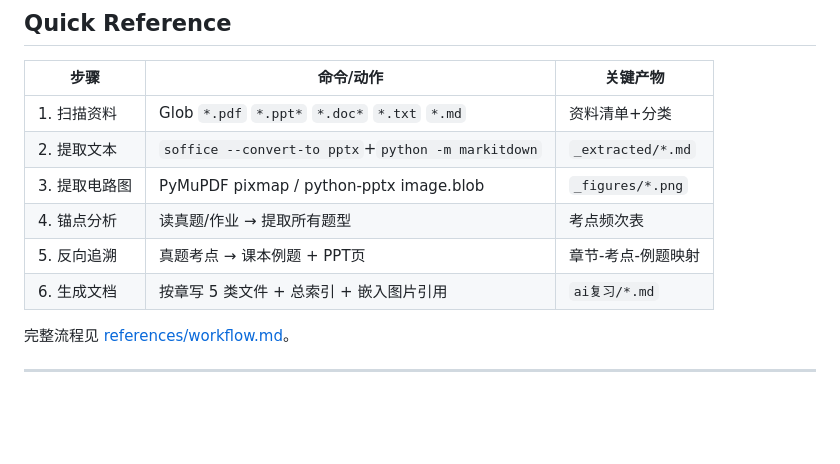
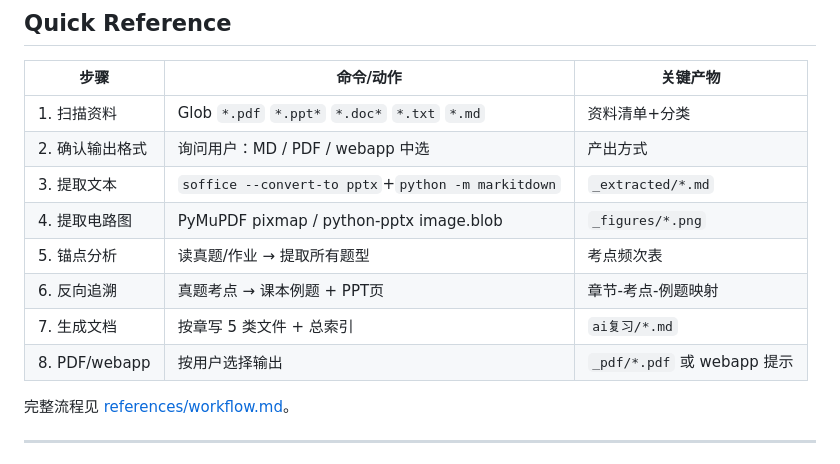
Before and after one commit to KoneFly/ai-dev-toolkit, a Markdown page: skills/exam-cram-review/SKILL.md, the part around one of its changes. Drawn GitHub-style; blank space fills up the shorter version.

```diff
--- a/skills/exam-cram-review/SKILL.md
+++ b/skills/exam-cram-review/SKILL.md
@@ -14,11 +14,13 @@ license: MIT
 | 步骤 | 命令/动作 | 关键产物 |
 |------|----------|---------|
 | 1. 扫描资料 | Glob `*.pdf` `*.ppt*` `*.doc*` `*.txt` `*.md` | 资料清单+分类 |
-| 2. 提取文本 | `soffice --convert-to pptx`+`python -m markitdown` | `_extracted/*.md` |
-| 3. 提取电路图 | PyMuPDF pixmap / python-pptx image.blob | `_figures/*.png` |
-| 4. 锚点分析 | 读真题/作业 → 提取所有题型 | 考点频次表 |
-| 5. 反向追溯 | 真题考点 → 课本例题 + PPT页 | 章节-考点-例题映射 |
-| 6. 生成文档 | 按章写 5 类文件 + 总索引 + 嵌入图片引用 | `ai复习/*.md` |
+| 2. 确认输出格式 | 询问用户：MD / PDF / webapp 中选 | 产出方式 |
+| 3. 提取文本 | `soffice --convert-to pptx`+`python -m markitdown` | `_extracted/*.md` |
+| 4. 提取电路图 | PyMuPDF pixmap / python-pptx image.blob | `_figures/*.png` |
+| 5. 锚点分析 | 读真题/作业 → 提取所有题型 | 考点频次表 |
+| 6. 反向追溯 | 真题考点 → 课本例题 + PPT页 | 章节-考点-例题映射 |
+| 7. 生成文档 | 按章写 5 类文件 + 总索引 | `ai复习/*.md` |
+| 8. PDF/webapp | 按用户选择输出 | `_pdf/*.pdf` 或 webapp 提示 |
 
 完整流程见 [references/workflow.md](references/workflow.md)。
 
```
Also changed, not shown: other parts of skills/exam-cram-review/SKILL.md (+25 -6 lines), 1 other file.
